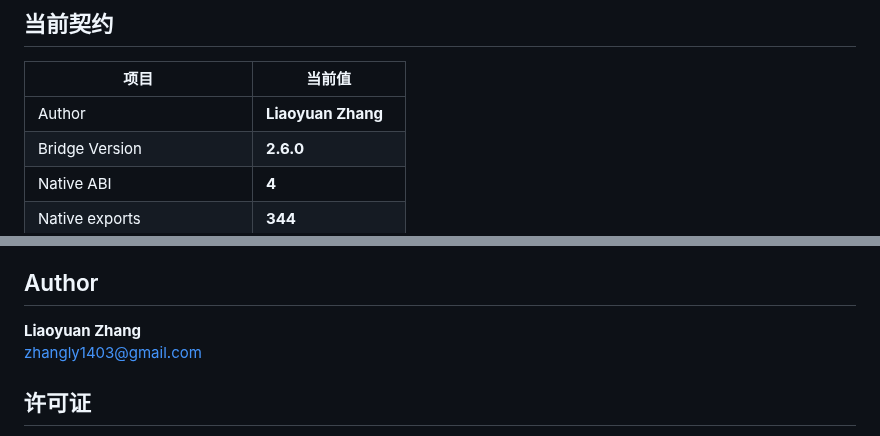
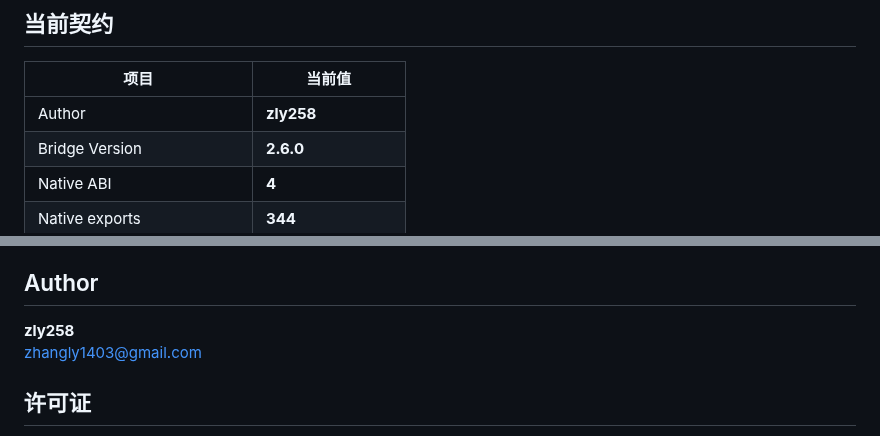
Before and after one commit to zly258/OcctCSharpBridge, a Markdown page: README.zh-CN.md, 2 parts joined by grey strips. Drawn GitHub-style.

Commit message:
Use zly258 as documented project author in Chinese

```diff
--- a/README.zh-CN.md
+++ b/README.zh-CN.md
@@ -10,7 +10,7 @@ OcctCSharpBridge 是面向 Windows x64 的 **Open CASCADE Technology 7.9.0 → .
 
 | 项目 | 当前值 |
 | --- | --- |
-| Author | **Liaoyuan Zhang** |
+| Author | **zly258** |
 | Bridge Version | **2.6.0** |
 | Native ABI | **4** |
 | Native exports | **344** |
@@ -133,7 +133,7 @@ publish.ps1                     API 文档 + Binary SDK + main→demo 正式发
 
 ## Author
 
-**Liaoyuan Zhang**
+**zly258**
 zhangly1403@gmail.com
 
 ## 许可证
```
